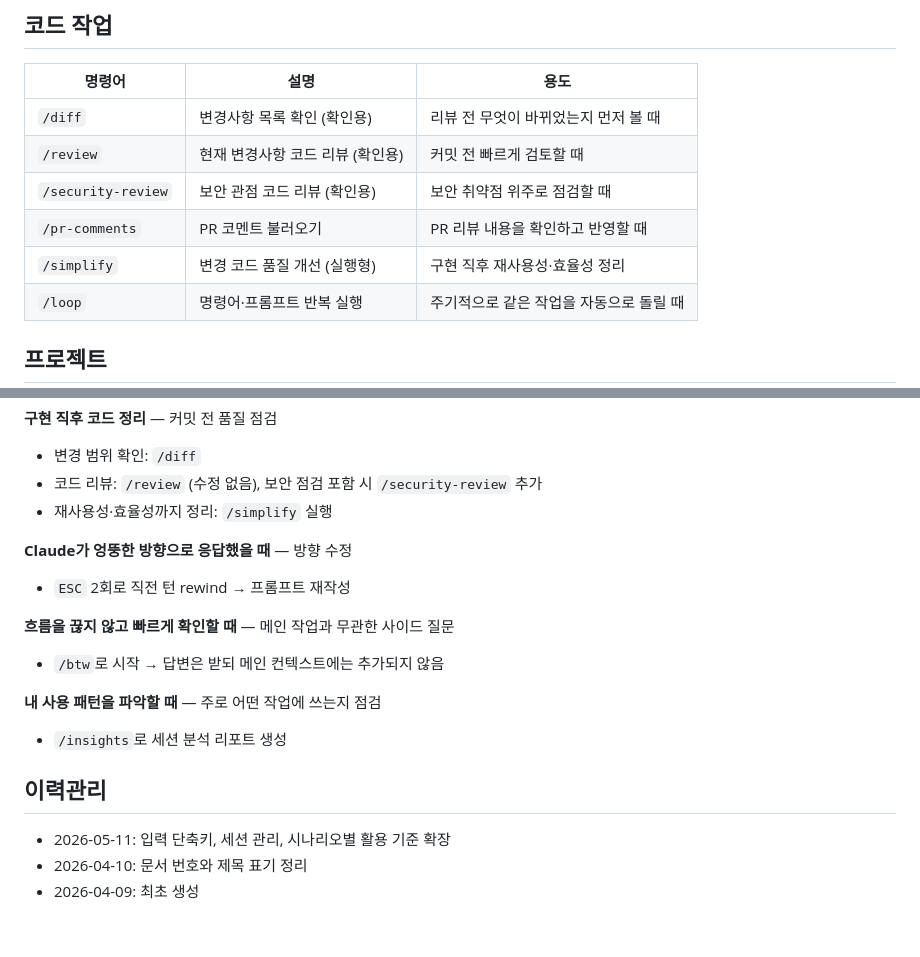
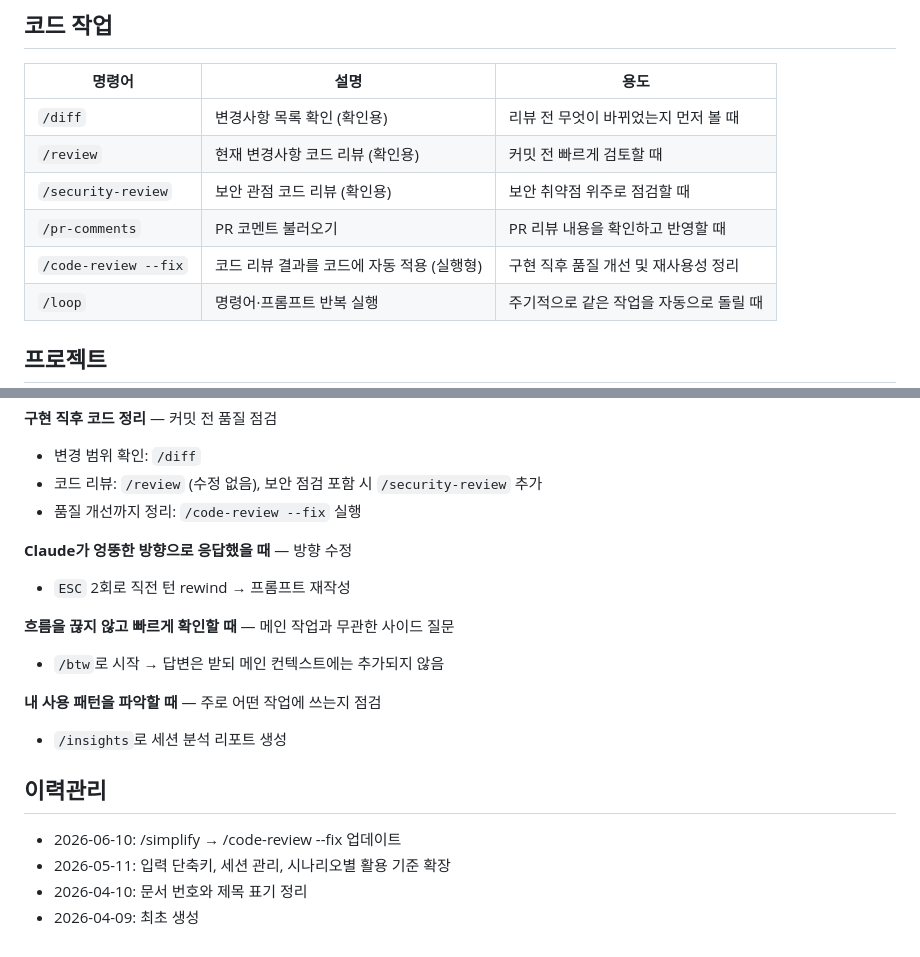
Before and after one commit to codestreamkr/docs, a Markdown page: ClaudeCode/06-basic-commands.md, 2 parts joined by grey strips. GitHub-like rendering.

Commit message:
docs: /simplify → /code-review --fix 업데이트
Co-Authored-By: Claude Sonnet 4.6 <noreply@anthropic.com>

```diff
--- a/ClaudeCode/06-basic-commands.md
+++ b/ClaudeCode/06-basic-commands.md
@@ -55,7 +55,7 @@
 | `/review` | 현재 변경사항 코드 리뷰 (확인용) | 커밋 전 빠르게 검토할 때 |
 | `/security-review` | 보안 관점 코드 리뷰 (확인용) | 보안 취약점 위주로 점검할 때 |
 | `/pr-comments` | PR 코멘트 불러오기 | PR 리뷰 내용을 확인하고 반영할 때 |
-| `/simplify` | 변경 코드 품질 개선 (실행형) | 구현 직후 재사용성·효율성 정리 |
+| `/code-review --fix` | 코드 리뷰 결과를 코드에 자동 적용 (실행형) | 구현 직후 품질 개선 및 재사용성 정리 |
 | `/loop` | 명령어·프롬프트 반복 실행 | 주기적으로 같은 작업을 자동으로 돌릴 때 |
 
 ## 프로젝트
@@ -90,7 +90,7 @@
 **구현 직후 코드 정리** — 커밋 전 품질 점검
 - 변경 범위 확인: `/diff`
 - 코드 리뷰: `/review` (수정 없음), 보안 점검 포함 시 `/security-review` 추가
-- 재사용성·효율성까지 정리: `/simplify` 실행
+- 품질 개선까지 정리: `/code-review --fix` 실행
 
 **Claude가 엉뚱한 방향으로 응답했을 때** — 방향 수정
 - `ESC` 2회로 직전 턴 rewind → 프롬프트 재작성
@@ -103,6 +103,7 @@
 
 ## 이력관리
 
+- 2026-06-10: /simplify → /code-review --fix 업데이트
 - 2026-05-11: 입력 단축키, 세션 관리, 시나리오별 활용 기준 확장
 - 2026-04-10: 문서 번호와 제목 표기 정리
 - 2026-04-09: 최초 생성
```
